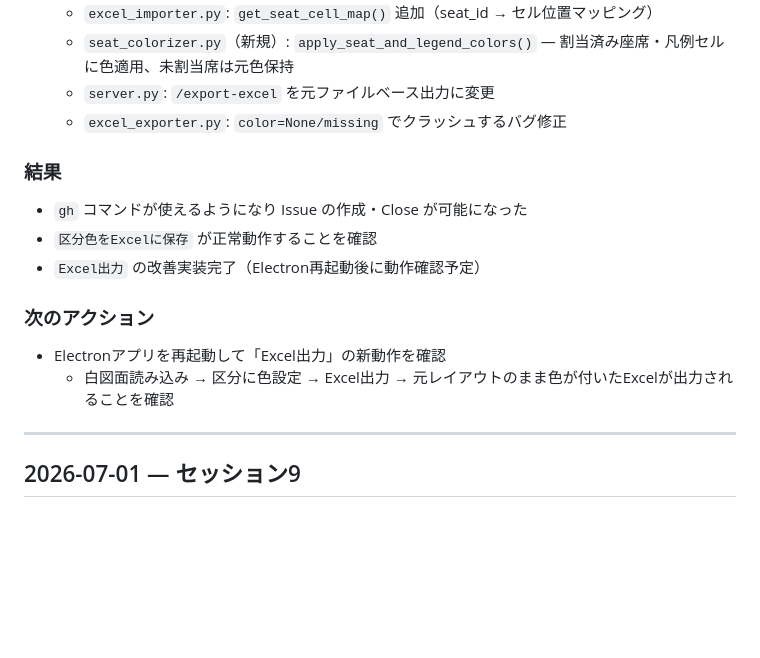
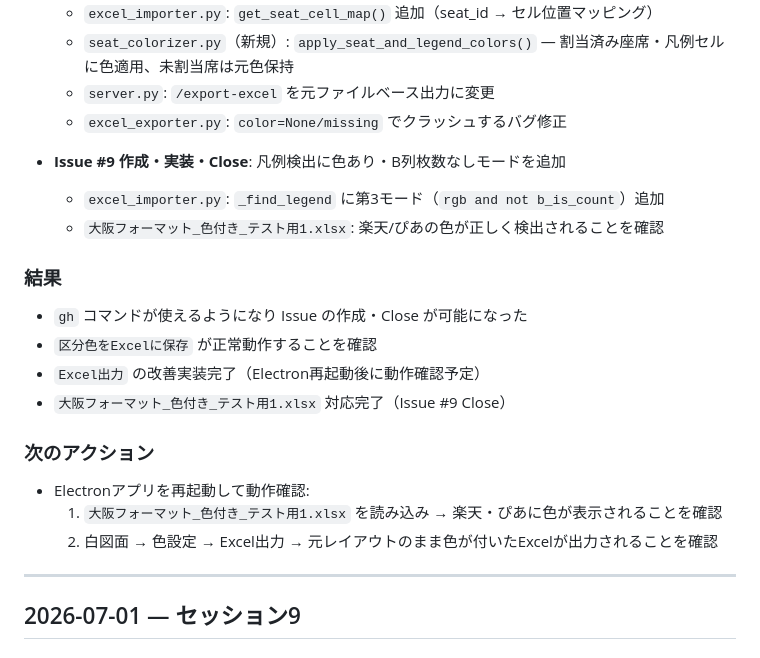
Before and after one commit to ume-t/ZEATS, a Markdown page: trial_log.md, the part around the change. Drawn GitHub-style; blank space fills up the shorter version.

Commit message:
chore: update trial_log セッション10（Issue #9 凡例検出追加）
Co-Authored-By: Claude Sonnet 4.6 <noreply@anthropic.com>

```diff
--- a/trial_log.md
+++ b/trial_log.md
@@ -19,14 +19,20 @@
   - `server.py`: `/export-excel` を元ファイルベース出力に変更
   - `excel_exporter.py`: `color=None/missing` でクラッシュするバグ修正
 
+- **Issue #9 作成・実装・Close**: 凡例検出に色あり・B列枚数なしモードを追加
+  - `excel_importer.py`: `_find_legend` に第3モード（`rgb and not b_is_count`）追加
+  - `大阪フォーマット_色付き_テスト用1.xlsx`: 楽天/ぴあの色が正しく検出されることを確認
+
 ### 結果
 - `gh` コマンドが使えるようになり Issue の作成・Close が可能になった
 - `区分色をExcelに保存` が正常動作することを確認
 - `Excel出力` の改善実装完了（Electron再起動後に動作確認予定）
+- `大阪フォーマット_色付き_テスト用1.xlsx` 対応完了（Issue #9 Close）
 
 ### 次のアクション
-- Electronアプリを再起動して「Excel出力」の新動作を確認
-  - 白図面読み込み → 区分に色設定 → Excel出力 → 元レイアウトのまま色が付いたExcelが出力されることを確認
+- Electronアプリを再起動して動作確認:
+  1. `大阪フォーマット_色付き_テスト用1.xlsx` を読み込み → 楽天・ぴあに色が表示されることを確認
+  2. 白図面 → 色設定 → Excel出力 → 元レイアウトのまま色が付いたExcelが出力されることを確認
 
 ---
 
```
